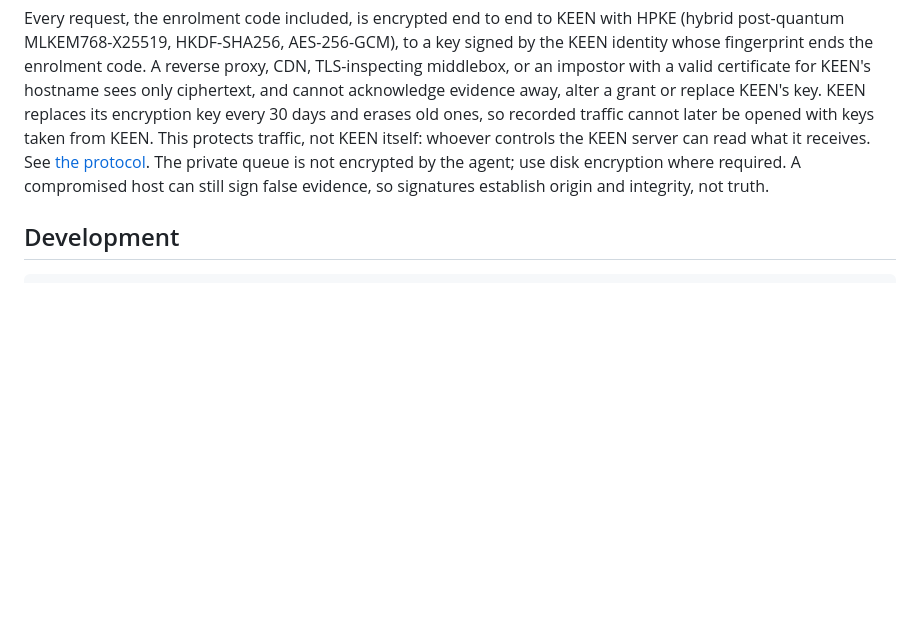
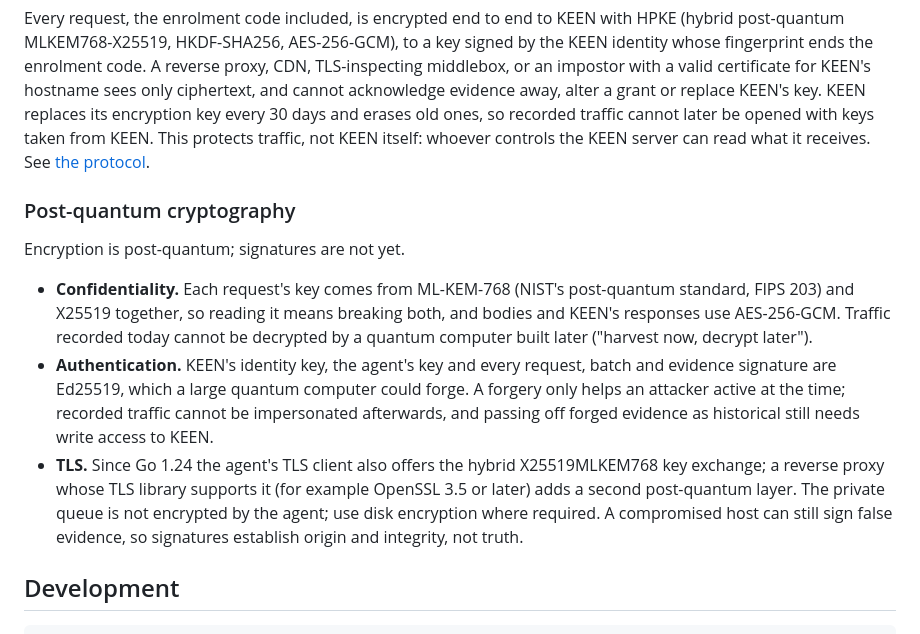
Before and after one commit to FERCBusters/keen-agent, a Markdown page: README.md, the part around the change. Drawn GitHub-style; blank space fills up the shorter version.

```diff
--- a/README.md
+++ b/README.md
@@ -260,7 +260,25 @@ acknowledge evidence away, alter a grant or replace KEEN's key. KEEN replaces
 its encryption key every 30 days and erases old ones, so recorded traffic
 cannot later be opened with keys taken from KEEN. This protects traffic, not
 KEEN itself: whoever controls the KEEN server can read what it receives. See
-[the protocol](docs/evidence-format.md#11-agent-identity-and-transport). The private queue is not encrypted by the agent; use
+[the protocol](docs/evidence-format.md#11-agent-identity-and-transport).
+
+### Post-quantum cryptography
+
+Encryption is post-quantum; signatures are not yet.
+
+- **Confidentiality.** Each request's key comes from ML-KEM-768 (NIST's
+  post-quantum standard, FIPS 203) and X25519 together, so reading it means
+  breaking both, and bodies and KEEN's responses use AES-256-GCM. Traffic
+  recorded today cannot be decrypted by a quantum computer built later
+  ("harvest now, decrypt later").
+- **Authentication.** KEEN's identity key, the agent's key and every request,
+  batch and evidence signature are Ed25519, which a large quantum computer
+  could forge. A forgery only helps an attacker active at the time; recorded
+  traffic cannot be impersonated afterwards, and passing off forged evidence
+  as historical still needs write access to KEEN.
+- **TLS.** Since Go 1.24 the agent's TLS client also offers the hybrid
+  X25519MLKEM768 key exchange; a reverse proxy whose TLS library supports it
+  (for example OpenSSL 3.5 or later) adds a second post-quantum layer. The private queue is not encrypted by the agent; use
 disk encryption where required. A compromised host can still sign false
 evidence, so signatures establish origin and integrity, not truth.
 
```
